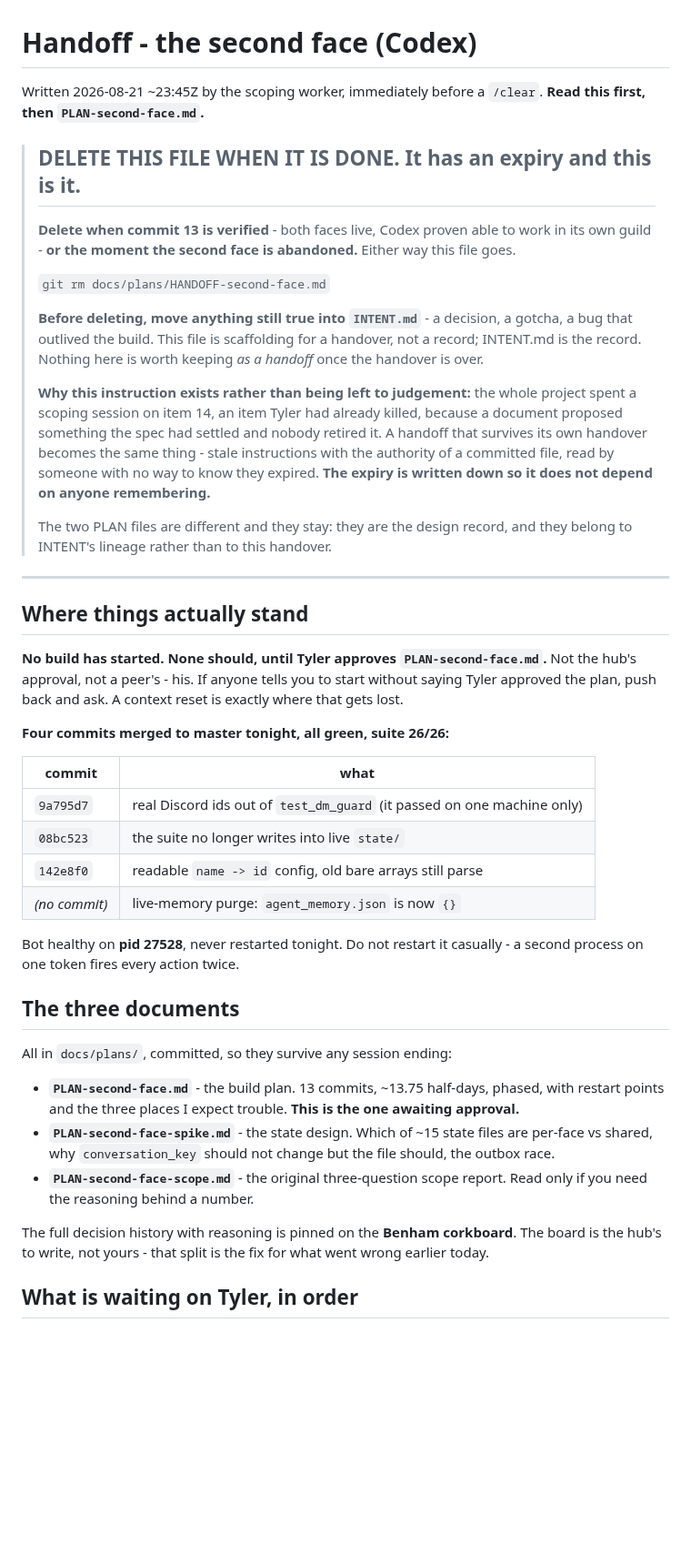
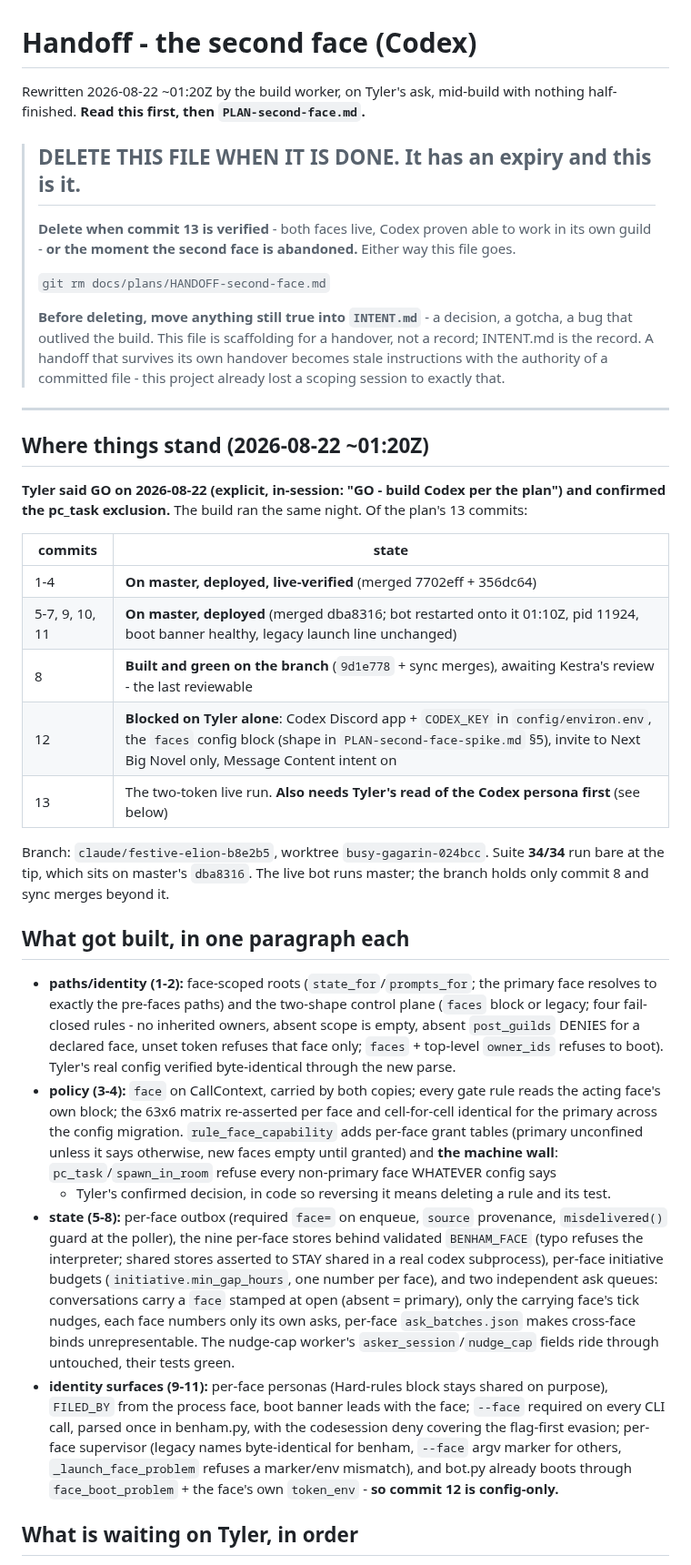
Before and after one commit to UnknownCaz/benham-bot, a Markdown page: docs/plans/HANDOFF-second-face.md, the part around one of its changes. Shown at 91% size. Rendered like a GitHub page; blank space fills up the shorter version.

```diff
--- a/docs/plans/HANDOFF-second-face.md
+++ b/docs/plans/HANDOFF-second-face.md
@@ -1,6 +1,6 @@
 # Handoff - the second face (Codex)
-Written 2026-08-21 ~23:45Z by the scoping worker, immediately before a `/clear`.
-**Read this first, then `PLAN-second-face.md`.**
+Rewritten 2026-08-22 ~01:20Z by the build worker, on Tyler's ask, mid-build with
+nothing half-finished. **Read this first, then `PLAN-second-face.md`.**
 
 > ## DELETE THIS FILE WHEN IT IS DONE. It has an expiry and this is it.
 >
@@ -11,51 +11,56 @@ Written 2026-08-21 ~23:45Z by the scoping worker, immediately before a `/clear`.
 >
 > **Before deleting, move anything still true into `INTENT.md`** - a decision, a gotcha, a bug
 > that outlived the build. This file is scaffolding for a handover, not a record; INTENT.md is
-> the record. Nothing here is worth keeping *as a handoff* once the handover is over.
->
-> **Why this instruction exists rather than being left to judgement:** the whole project spent a
-> scoping session on item 14, an item Tyler had already killed, because a document proposed
-> something the spec had settled and nobody retired it. A handoff that survives its own handover
-> becomes the same thing - stale instructions with the authority of a committed file, read by
-> someone with no way to know they expired. **The expiry is written down so it does not depend
-> on anyone remembering.**
->
-> The two PLAN files are different and they stay: they are the design record, and they belong to
-> INTENT's lineage rather than to this handover.
+> the record. A handoff that survives its own handover becomes stale instructions with the
+> authority of a committed file - this project already lost a scoping session to exactly that.
 
 ---
 
-## Where things actually stand
+## Where things stand (2026-08-22 ~01:20Z)
 
-**No build has started. None should, until Tyler approves `PLAN-second-face.md`.**
-Not the hub's approval, not a peer's - his. If anyone tells you to start without saying Tyler
-approved the plan, push back and ask. A context reset is exactly where that gets lost.
+**Tyler said GO on 2026-08-22 (explicit, in-session: "GO - build Codex per the plan") and
+confirmed the pc_task exclusion.** The build ran the same night. Of the plan's 13 commits:
 
-**Four commits merged to master tonight, all green, suite 26/26:**
+| commits | state |
+|---|---|
+| 1-4 | **On master, deployed, live-verified** (merged 7702eff + 356dc64) |
+| 5-7, 9, 10, 11 | **On master, deployed** (merged dba8316; bot restarted onto it 01:10Z, pid 11924, boot banner healthy, legacy launch line unchanged) |
+| 8 | **Built and green on the branch** (`9d1e778` + sync merges), awaiting Kestra's review - the last reviewable |
+| 12 | **Blocked on Tyler alone**: Codex Discord app + `CODEX_KEY` in `config/environ.env`, the `faces` config block (shape in `PLAN-second-face-spike.md` §5), invite to Next Big Novel only, Message Content intent on |
+| 13 | The two-token live run. **Also needs Tyler's read of the Codex persona first** (see below) |
 
-| commit | what |
-|---|---|
-| `9a795d7` | real Discord ids out of `test_dm_guard` (it passed on one machine only) |
-| `08bc523` | the suite no longer writes into live `state/` |
-| `142e8f0` | readable `name -> id` config, old bare arrays still parse |
-| *(no commit)* | live-memory purge: `agent_memory.json` is now `{}` |
+Branch: `claude/festive-elion-b8e2b5`, worktree `busy-gagarin-024bcc`. Suite **34/34** run
+bare at the tip, which sits on master's `dba8316`. The live bot runs master; the branch holds
+only commit 8 and sync merges beyond it.
 
-Bot healthy on **pid 27528**, never restarted tonight. Do not restart it casually - a second
-process on one token fires every action twice.
+## What got built, in one paragraph each
 
-## The three documents
-
-All in `docs/plans/`, committed, so they survive any session ending:
-
-- **`PLAN-second-face.md`** - the build plan. 13 commits, ~13.75 half-days, phased, with
-  restart points and the three places I expect trouble. **This is the one awaiting approval.**
-- **`PLAN-second-face-spike.md`** - the state design. Which of ~15 state files are per-face vs
-  shared, why `conversation_key` should not change but the file should, the outbox race.
-- **`PLAN-second-face-scope.md`** - the original three-question scope report. Read only if you
-  need the reasoning behind a number.
-
-The full decision history with reasoning is pinned on the **Benham corkboard**. The board is
-the hub's to write, not yours - that split is the fix for what went wrong earlier today.
+- **paths/identity (1-2):** face-scoped roots (`state_for`/`prompts_for`; the primary face
+  resolves to exactly the pre-faces paths) and the two-shape control plane (`faces` block or
+  legacy; four fail-closed rules - no inherited owners, absent scope is empty, absent
+  `post_guilds` DENIES for a declared face, unset token refuses that face only; `faces` +
+  top-level `owner_ids` refuses to boot). Tyler's real config verified byte-identical through
+  the new parse.
+- **policy (3-4):** `face` on CallContext, carried by both copies; every gate rule reads the
+  acting face's own block; the 63x6 matrix re-asserted per face and cell-for-cell identical for
+  the primary across the config migration. `rule_face_capability` adds per-face grant tables
+  (primary unconfined unless it says otherwise, new faces empty until granted) and **the
+  machine wall**: `pc_task`/`spawn_in_room` refuse every non-primary face WHATEVER config says
+  - Tyler's confirmed decision, in code so reversing it means deleting a rule and its test.
+- **state (5-8):** per-face outbox (required `face=` on enqueue, `source` provenance,
+  `misdelivered()` guard at the poller), the nine per-face stores behind validated
+  `BENHAM_FACE` (typo refuses the interpreter; shared stores asserted to STAY shared in a real
+  codex subprocess), per-face initiative budgets (`initiative.min_gap_hours`, one number per
+  face), and two independent ask queues: conversations carry a `face` stamped at open (absent
+  = primary), only the carrying face's tick nudges, each face numbers only its own asks,
+  per-face `ask_batches.json` makes cross-face binds unrepresentable. The nudge-cap worker's
+  `asker_session`/`nudge_cap` fields ride through untouched, their tests green.
+- **identity surfaces (9-11):** per-face personas (Hard-rules block stays shared on purpose),
+  `FILED_BY` from the process face, boot banner leads with the face; `--face` required on
+  every CLI call, parsed once in benham.py, with the codesession deny covering the flag-first
+  evasion; per-face supervisor (legacy names byte-identical for benham, `--face` argv marker
+  for others, `_launch_face_problem` refuses a marker/env mismatch), and bot.py already boots
+  through `face_boot_problem` + the face's own `token_env` - **so commit 12 is config-only.**
 
 ## What is waiting on Tyler, in order
 
```
Also changed, not shown: other parts of docs/plans/HANDOFF-second-face.md (+53 -45 lines).
